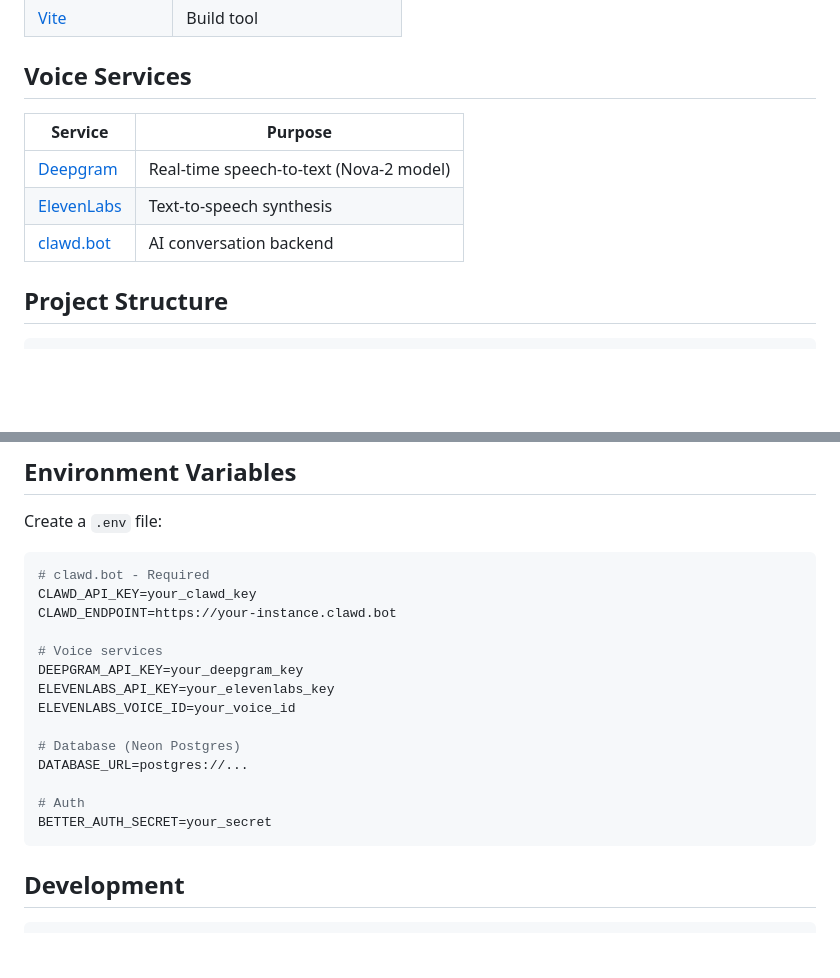
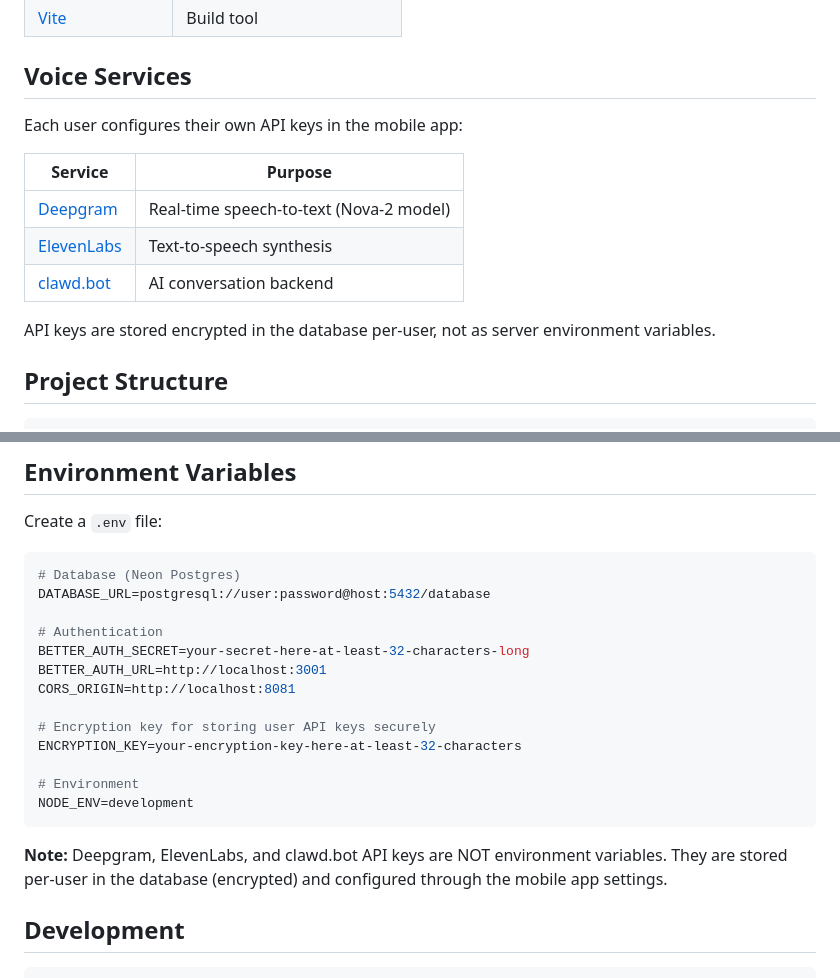
Before and after one commit to Nebaura-Labs/mote, a Markdown page: apps/web/README.md, 2 parts joined by grey strips. Drawn GitHub-style; blank space fills up the shorter version.

````diff
--- a/apps/web/README.md
+++ b/apps/web/README.md
@@ -26,11 +26,15 @@ This is a **TanStack Start** application that provides:
 
 ## Voice Services
 
+Each user configures their own API keys in the mobile app:
+
 | Service | Purpose |
 |---------|---------|
 | [Deepgram](https://deepgram.com) | Real-time speech-to-text (Nova-2 model) |
 | [ElevenLabs](https://elevenlabs.io) | Text-to-speech synthesis |
 | [clawd.bot](https://clawd.bot) | AI conversation backend |
+
+API keys are stored encrypted in the database per-user, not as server environment variables.
 
 ## Project Structure
 
@@ -72,21 +76,22 @@ const ttsResult = await synthesizeSpeech({
 Create a `.env` file:
 
 ```bash
-# clawd.bot - Required
-CLAWD_API_KEY=your_clawd_key
-CLAWD_ENDPOINT=https://your-instance.clawd.bot
+# Database (Neon Postgres)
+DATABASE_URL=postgresql://user:password@host:5432/database
 
-# Voice services
-DEEPGRAM_API_KEY=your_deepgram_key
-ELEVENLABS_API_KEY=your_elevenlabs_key
-ELEVENLABS_VOICE_ID=your_voice_id
+# Authentication
+BETTER_AUTH_SECRET=your-secret-here-at-least-32-characters-long
+BETTER_AUTH_URL=http://localhost:3001
+CORS_ORIGIN=http://localhost:8081
 
-# Database (Neon Postgres)
-DATABASE_URL=postgres://...
+# Encryption key for storing user API keys securely
+ENCRYPTION_KEY=your-encryption-key-here-at-least-32-characters
 
-# Auth
-BETTER_AUTH_SECRET=your_secret
+# Environment
+NODE_ENV=development
 ```
+
+**Note:** Deepgram, ElevenLabs, and clawd.bot API keys are NOT environment variables. They are stored per-user in the database (encrypted) and configured through the mobile app settings.
 
 ## Development
 
````
Also changed, not shown: README.md (+18 -9 lines).
